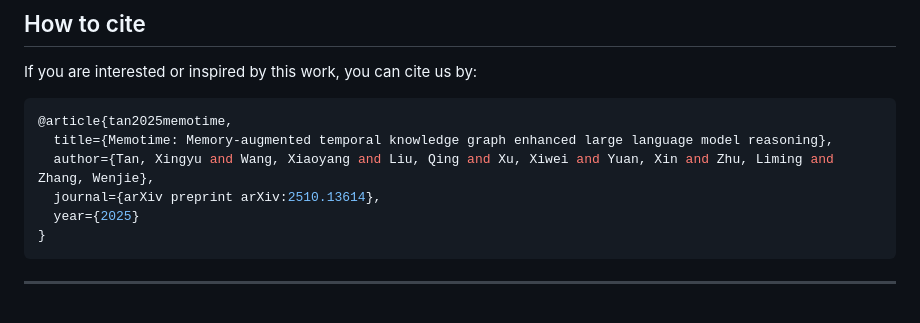
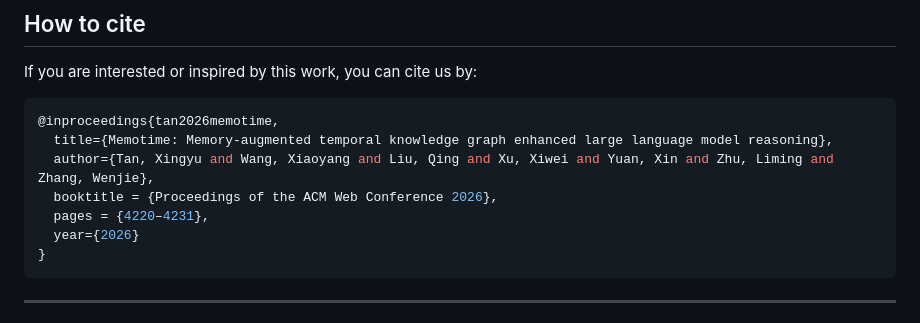
Before and after one commit to SteveTANTAN/MemoTime, a Markdown page: README.md, the part around the change. Rendered like a GitHub page.

````diff
--- a/README.md
+++ b/README.md
@@ -41,11 +41,12 @@ Our paper has been accepted for publication at WWW 2026!
 ## How to cite
 If you are interested or inspired by this work, you can cite us by:
 ```sh
-@article{tan2025memotime,
+@inproceedings{tan2026memotime,
   title={Memotime: Memory-augmented temporal knowledge graph enhanced large language model reasoning},
   author={Tan, Xingyu and Wang, Xiaoyang and Liu, Qing and Xu, Xiwei and Yuan, Xin and Zhu, Liming and Zhang, Wenjie},
-  journal={arXiv preprint arXiv:2510.13614},
-  year={2025}
+  booktitle = {Proceedings of the ACM Web Conference 2026},
+  pages = {4220–4231},
+  year={2026}
 }
 ```
 
````
